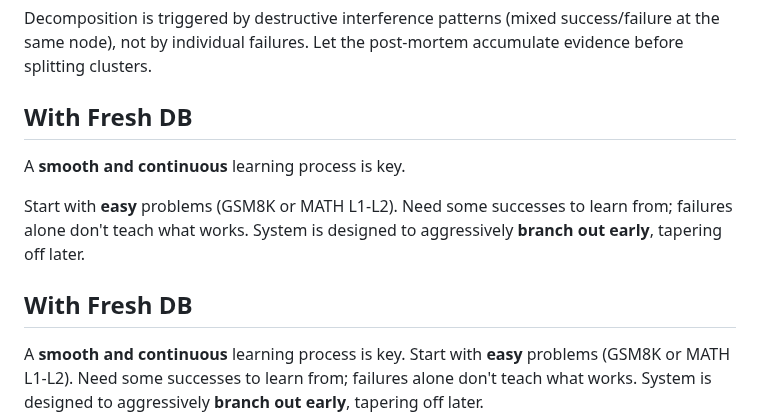
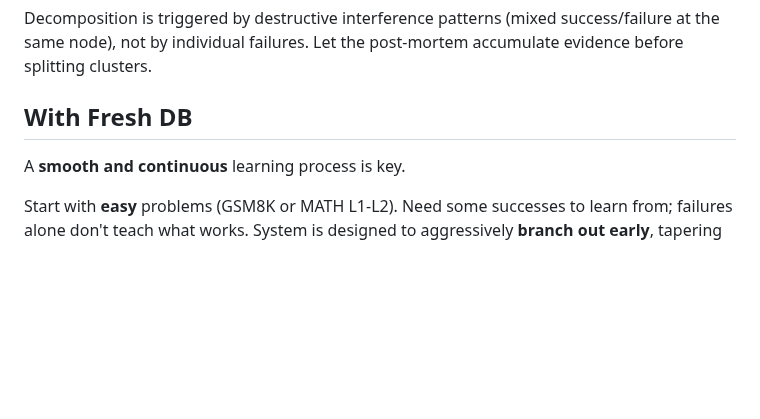
Before and after one commit to bryceroche/mycelium, a Markdown page: CLAUDE.md, the part around one of its changes. Rendered like a GitHub page; blank space fills up the shorter version.

```diff
--- a/CLAUDE.md
+++ b/CLAUDE.md
@@ -253,14 +252,6 @@ Big bang function accounting for the first five levels need to be empty. Sigmoid
   ## With Fresh DB
   A **smooth and continuous** learning process is key.
 
-  Start with **easy** problems (GSM8K or MATH L1-L2).
-  Need some successes to learn from; failures alone don't teach what works.
-  System is designed to aggressively **branch out early**, tapering off later.
-
-
-## With Fresh DB
-
-  A **smooth and continuous** learning process is key.
   Start with **easy** problems (GSM8K or MATH L1-L2).
   Need some successes to learn from; failures alone don't teach what works.
   System is designed to aggressively **branch out early**, tapering off later.
```
Also changed, not shown: other parts of CLAUDE.md (+14 -27 lines).
